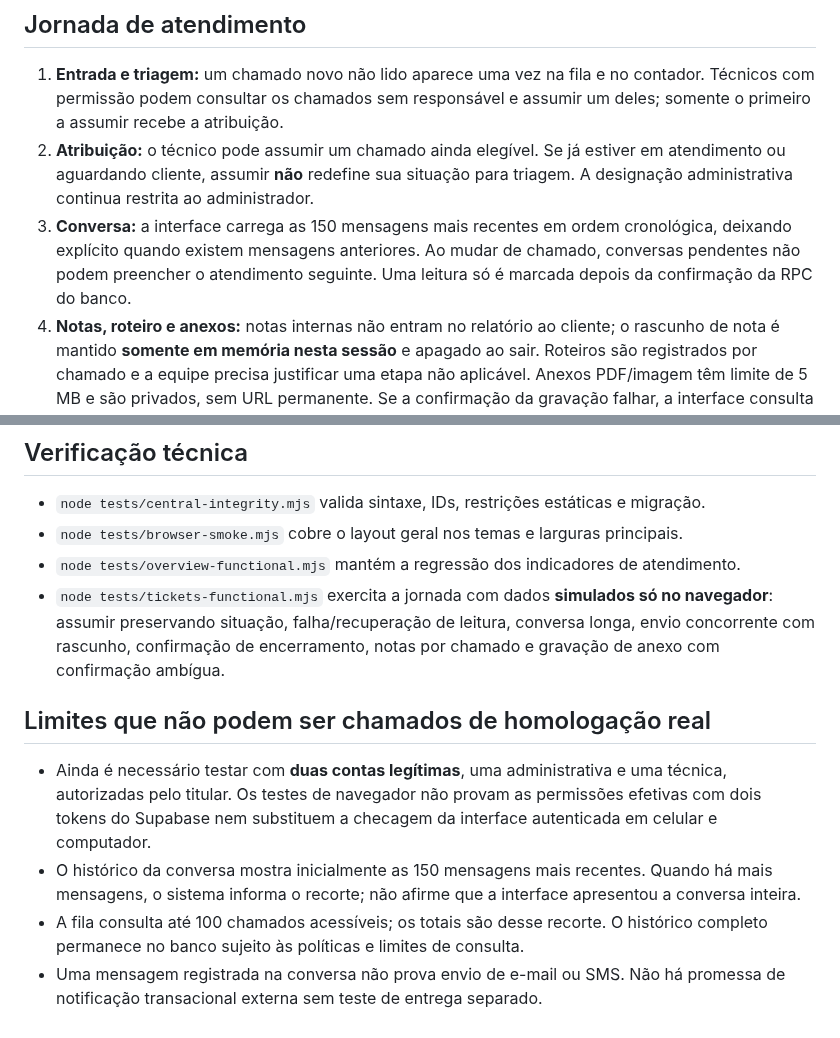
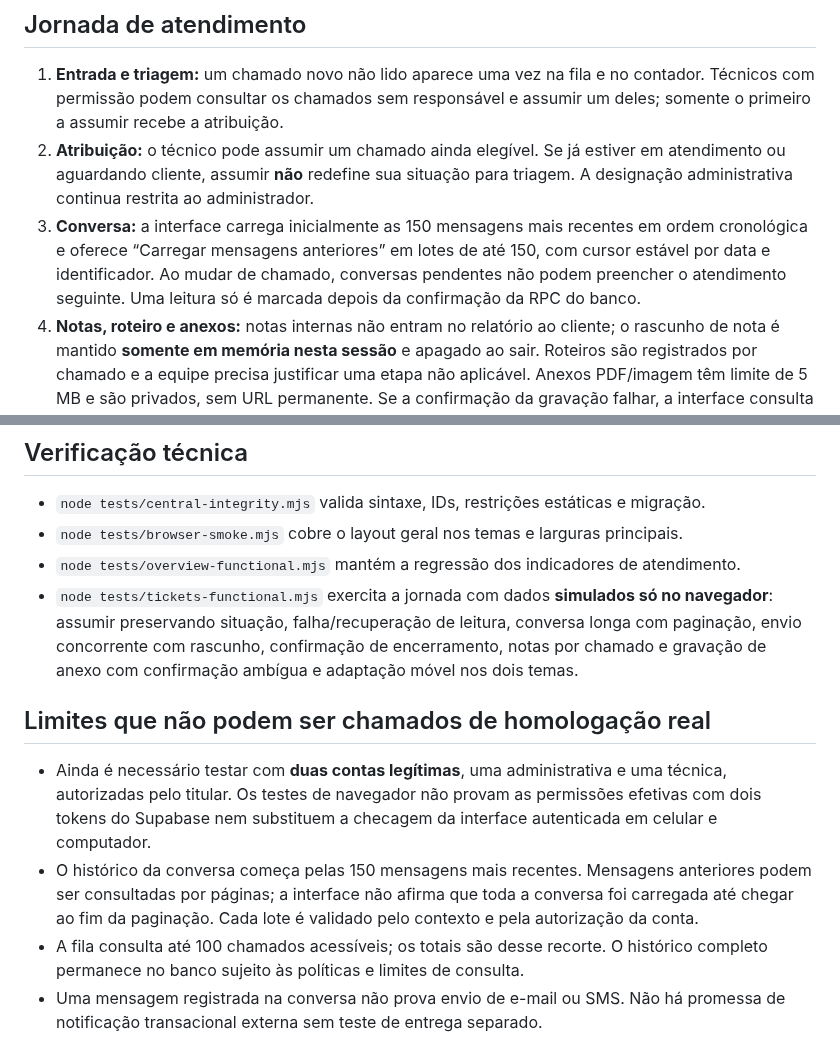
Before and after one commit to humbertomennella/painel-proxiti, a Markdown page: docs/chamados-homologacao.md, 2 parts joined by grey strips. Drawn GitHub-style.

Commit message:
docs(chamados): documentar paginação completa da conversa e cobertura visual

```diff
--- a/docs/chamados-homologacao.md
+++ b/docs/chamados-homologacao.md
@@ -6,7 +6,7 @@
 
 1. **Entrada e triagem:** um chamado novo não lido aparece uma vez na fila e no contador. Técnicos com permissão podem consultar os chamados sem responsável e assumir um deles; somente o primeiro a assumir recebe a atribuição.
 2. **Atribuição:** o técnico pode assumir um chamado ainda elegível. Se já estiver em atendimento ou aguardando cliente, assumir **não** redefine sua situação para triagem. A designação administrativa continua restrita ao administrador.
-3. **Conversa:** a interface carrega as 150 mensagens mais recentes em ordem cronológica, deixando explícito quando existem mensagens anteriores. Ao mudar de chamado, conversas pendentes não podem preencher o atendimento seguinte. Uma leitura só é marcada depois da confirmação da RPC do banco.
+3. **Conversa:** a interface carrega inicialmente as 150 mensagens mais recentes em ordem cronológica e oferece “Carregar mensagens anteriores” em lotes de até 150, com cursor estável por data e identificador. Ao mudar de chamado, conversas pendentes não podem preencher o atendimento seguinte. Uma leitura só é marcada depois da confirmação da RPC do banco.
 4. **Notas, roteiro e anexos:** notas internas não entram no relatório ao cliente; o rascunho de nota é mantido **somente em memória nesta sessão** e apagado ao sair. Roteiros são registrados por chamado e a equipe precisa justificar uma etapa não aplicável. Anexos PDF/imagem têm limite de 5 MB e são privados, sem URL permanente. Se a confirmação da gravação falhar, a interface consulta o metadado antes de decidir pela remoção do objeto.
 5. **Equipamento e agenda:** informações técnicas e retornos são vinculados ao chamado e carregados somente em sessão autorizada. Planejar um retorno **não** confirma com o cliente nem envia convite automaticamente.
 6. **Relatórios e encerramento:** versões privadas do relatório permanecem no histórico, com distinção entre rascunho e versão revisada. Para encerrar, a interface solicita confirmação e avisa quando há etapas pendentes ou nenhum relatório final. O banco impede alterar a situação de um chamado já encerrado; o atendimento posterior deverá ser registrado em novo chamado. O encerramento não é aceite, assinatura ou comunicação automática ao cliente.
@@ -27,12 +27,12 @@ A migração `supabase/ticket_safety_v9.sql` modifica apenas `proxiti_claim_tick
 - `node tests/central-integrity.mjs` valida sintaxe, IDs, restrições estáticas e migração.
 - `node tests/browser-smoke.mjs` cobre o layout geral nos temas e larguras principais.
 - `node tests/overview-functional.mjs` mantém a regressão dos indicadores de atendimento.
-- `node tests/tickets-functional.mjs` exercita a jornada com dados **simulados só no navegador**: assumir preservando situação, falha/recuperação de leitura, conversa longa, envio concorrente com rascunho, confirmação de encerramento, notas por chamado e gravação de anexo com confirmação ambígua.
+- `node tests/tickets-functional.mjs` exercita a jornada com dados **simulados só no navegador**: assumir preservando situação, falha/recuperação de leitura, conversa longa com paginação, envio concorrente com rascunho, confirmação de encerramento, notas por chamado e gravação de anexo com confirmação ambígua e adaptação móvel nos dois temas.
 
 ## Limites que não podem ser chamados de homologação real
 
 - Ainda é necessário testar com **duas contas legítimas**, uma administrativa e uma técnica, autorizadas pelo titular. Os testes de navegador não provam as permissões efetivas com dois tokens do Supabase nem substituem a checagem da interface autenticada em celular e computador.
-- O histórico da conversa mostra inicialmente as 150 mensagens mais recentes. Quando há mais mensagens, o sistema informa o recorte; não afirme que a interface apresentou a conversa inteira.
+- O histórico da conversa começa pelas 150 mensagens mais recentes. Mensagens anteriores podem ser consultadas por páginas; a interface não afirma que toda a conversa foi carregada até chegar ao fim da paginação. Cada lote é validado pelo contexto e pela autorização da conta.
 - A fila consulta até 100 chamados acessíveis; os totais são desse recorte. O histórico completo permanece no banco sujeito às políticas e limites de consulta.
 - Uma mensagem registrada na conversa não prova envio de e-mail ou SMS. Não há promessa de notificação transacional externa sem teste de entrega separado.
 - Conferir a versão final do relatório, autorizações, retenção de evidências e procedimento de eliminação antes de operar com dados reais.
```
